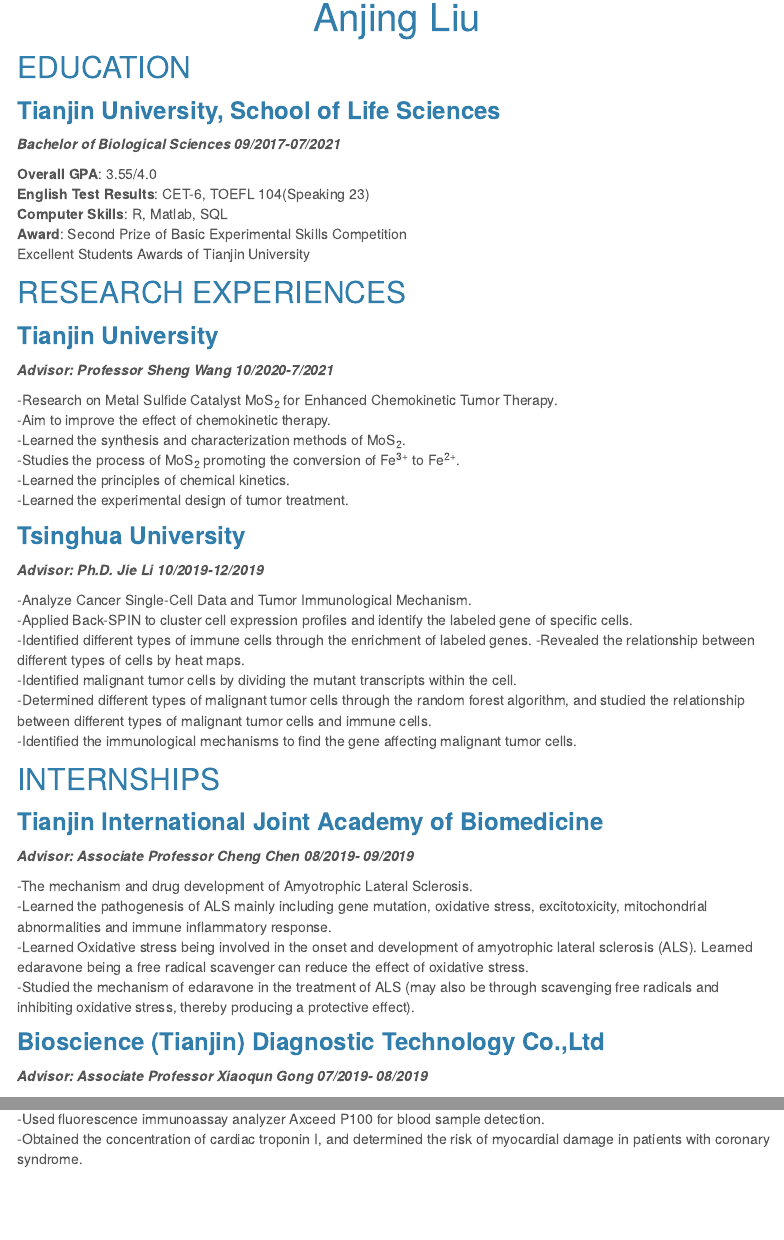
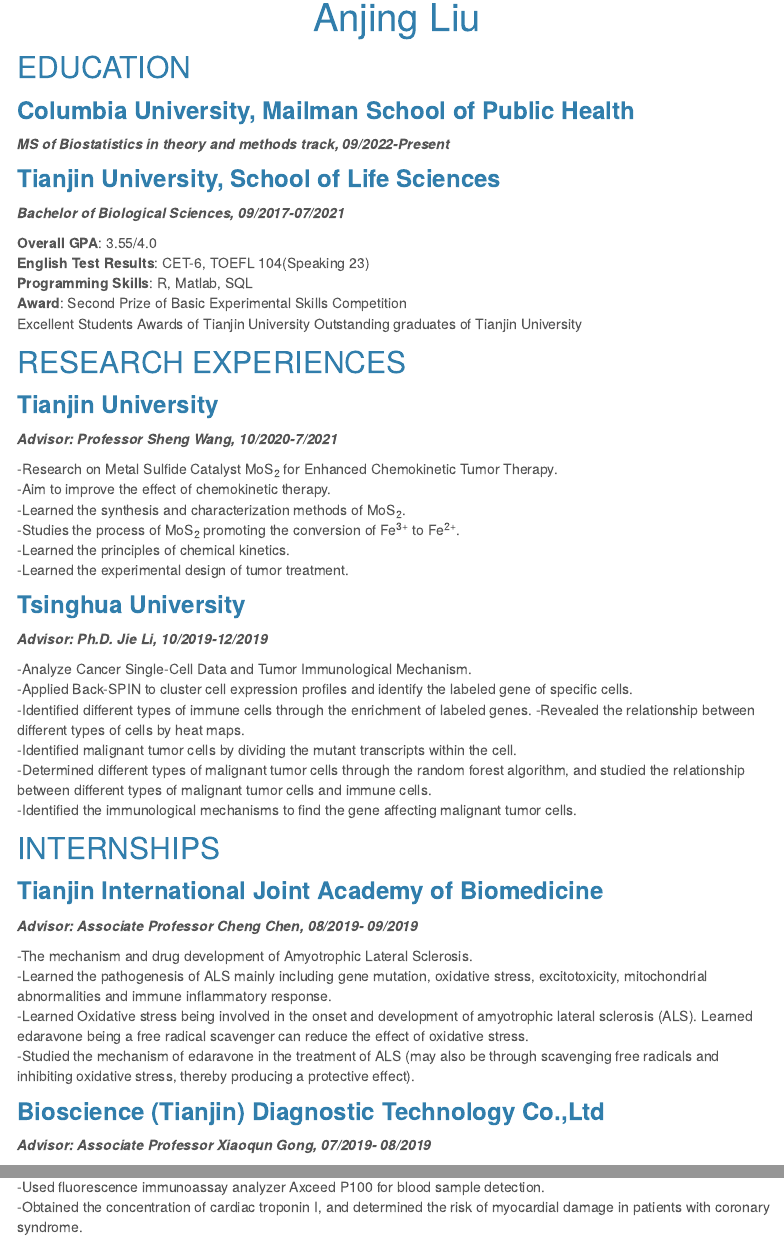
Before and after one commit to al4225/al4225.github.io, an R Markdown document (Resume.Rmd): the page in a window 1100 px wide, from 90 px down, and a second part further down, joined at a grey line. The pictures show the output file Resume.html that the author committed with the source, opened offline; library style sheets and scripts come from the installed R packages; menus at the side of the page are left out.

Commit message:
commit--Resume.Rmd and Resume.html. In this page, it shows my skills, education, research experience and internships.

```diff
--- a/Resume.Rmd
+++ b/Resume.Rmd
@@ -7,18 +7,22 @@
     theme: cerulean
 ---
 ## EDUCATION
+### **Columbia University, Mailman School of Public Health**
+***MS of Biostatistics in theory and methods track, 09/2022-Present***
+
 ### **Tianjin University, School of Life Sciences**
-***Bachelor of Biological Sciences 09/2017-07/2021***
+***Bachelor of Biological Sciences, 09/2017-07/2021***
 
 **Overall GPA**:  3.55/4.0
 **English Test Results**: CET-6, TOEFL 104(Speaking 23)
-**Computer Skills**: R, Matlab, SQL
+**Programming Skills**: R, Matlab, SQL
 **Award**:    Second Prize of Basic Experimental Skills Competition
-Excellent Students Awards of Tianjin University
+              Excellent Students Awards of Tianjin University
+              Outstanding graduates of Tianjin University
 
 ## RESEARCH  EXPERIENCES
 ### **Tianjin University**
-***Advisor: Professor Sheng Wang 10/2020-7/2021***
+***Advisor: Professor Sheng Wang, 10/2020-7/2021***
 
 -Research on Metal Sulfide Catalyst MoS~2~ for Enhanced Chemokinetic Tumor Therapy.
 -Aim to improve the effect of chemokinetic therapy.
@@ -29,7 +33,7 @@
 
 
 ### **Tsinghua University**
-***Advisor: Ph.D. Jie Li 10/2019-12/2019***
+***Advisor: Ph.D. Jie Li, 10/2019-12/2019***
 
 -Analyze Cancer Single-Cell Data and Tumor Immunological Mechanism.
 -Applied Back-SPIN to cluster cell expression profiles and identify the labeled gene of specific cells.
@@ -43,7 +47,7 @@
 ## INTERNSHIPS
 ### **Tianjin International Joint Academy of Biomedicine**
 
-***Advisor: Associate Professor Cheng Chen 08/2019- 09/2019***
+***Advisor: Associate Professor Cheng Chen, 08/2019- 09/2019***
 
 -The mechanism and drug development of Amyotrophic Lateral Sclerosis.
 -Learned the pathogenesis of ALS mainly including gene mutation, oxidative stress, excitotoxicity, mitochondrial abnormalities and immune inflammatory response.
@@ -53,7 +57,7 @@
 
 ### **Bioscience (Tianjin) Diagnostic Technology Co.,Ltd**
 
-***Advisor: Associate Professor Xiaoqun Gong 07/2019- 08/2019***
+***Advisor: Associate Professor Xiaoqun Gong, 07/2019- 08/2019***
 
 -Determination of cardiac troponin I (cTnI) concentration by Sandwich ELISA.
 -Used fluorescence immunoassay analyzer Axceed P100 for blood sample detection.
```
Also changed, not shown: Resume.html.
